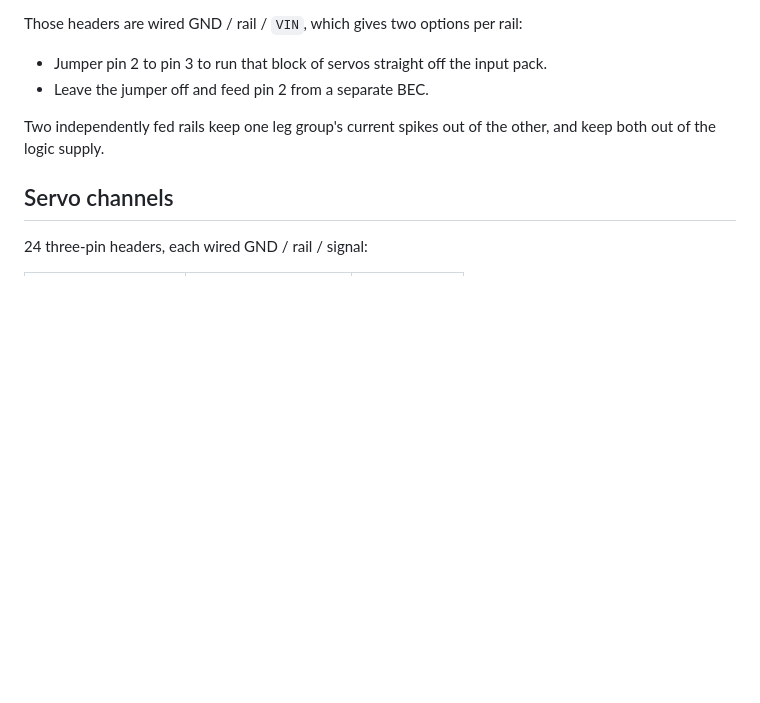
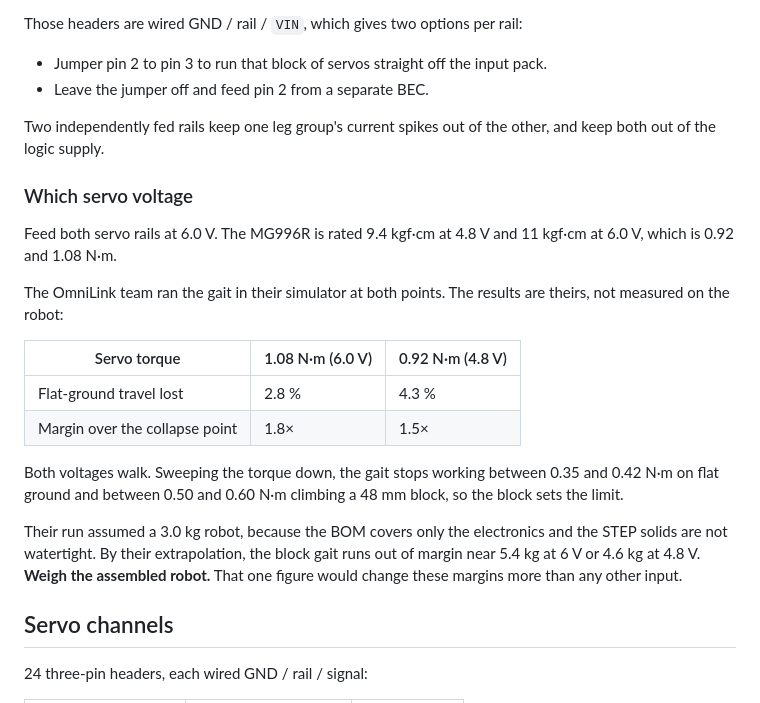
Before and after one commit to Deivid-Negoita/octobot, a Markdown page: docs/hardware.md, the part around the change. Drawn GitHub-style; blank space fills up the shorter version.

```diff
--- a/docs/hardware.md
+++ b/docs/hardware.md
@@ -52,6 +52,28 @@ Those headers are wired GND / rail / `VIN`, which gives two options per rail:
 Two independently fed rails keep one leg group's current spikes out of the
 other, and keep both out of the logic supply.
 
+### Which servo voltage
+
+Feed both servo rails at 6.0 V. The MG996R is rated 9.4 kgf·cm at 4.8 V and
+11 kgf·cm at 6.0 V, which is 0.92 and 1.08 N·m.
+
+The OmniLink team ran the gait in their simulator at both points. The results
+are theirs, not measured on the robot:
+
+| Servo torque | 1.08 N·m (6.0 V) | 0.92 N·m (4.8 V) |
+|---|---|---|
+| Flat-ground travel lost | 2.8 % | 4.3 % |
+| Margin over the collapse point | 1.8× | 1.5× |
+
+Both voltages walk. Sweeping the torque down, the gait stops working between
+0.35 and 0.42 N·m on flat ground and between 0.50 and 0.60 N·m climbing a 48 mm
+block, so the block sets the limit.
+
+Their run assumed a 3.0 kg robot, because the BOM covers only the electronics
+and the STEP solids are not watertight. By their extrapolation, the block gait
+runs out of margin near 5.4 kg at 6 V or 4.6 kg at 4.8 V. **Weigh the assembled
+robot.** That one figure would change these margins more than any other input.
+
 ## Servo channels
 
 24 three-pin headers, each wired GND / rail / signal:
```
Also changed, not shown: docs/kinematics.md (+21 -0 lines).
